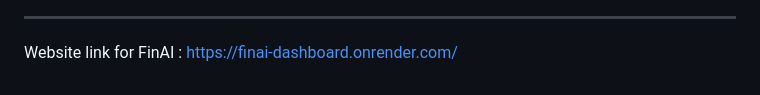
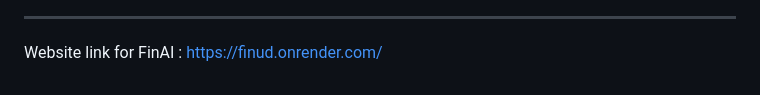
Before and after one commit to ponrajc918-art/FinUD, a Markdown page: README.md, the part around one of its changes. Rendered like a GitHub page.

Commit message:
Revise README with new images and website link
Updated screenshots and project links in the README.

```diff
--- a/README.md
+++ b/README.md
@@ -113,4 +114,4 @@ finai/
 ---
 
 Website link for FinAI :
-https://finai-dashboard.onrender.com/
+https://finud.onrender.com/
```
Also changed, not shown: other parts of README.md (+6 -5 lines).
